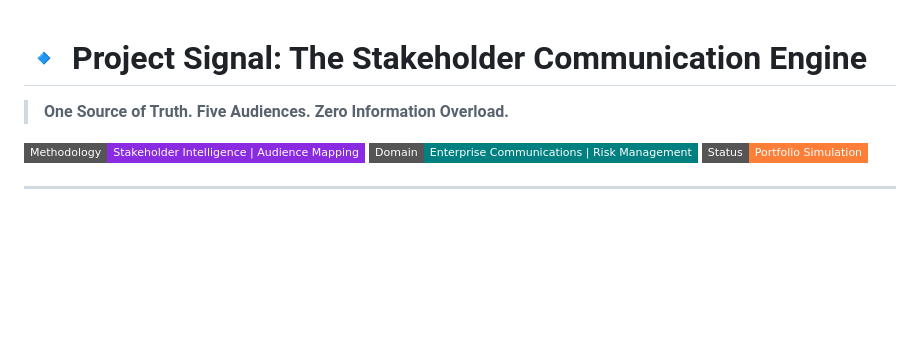
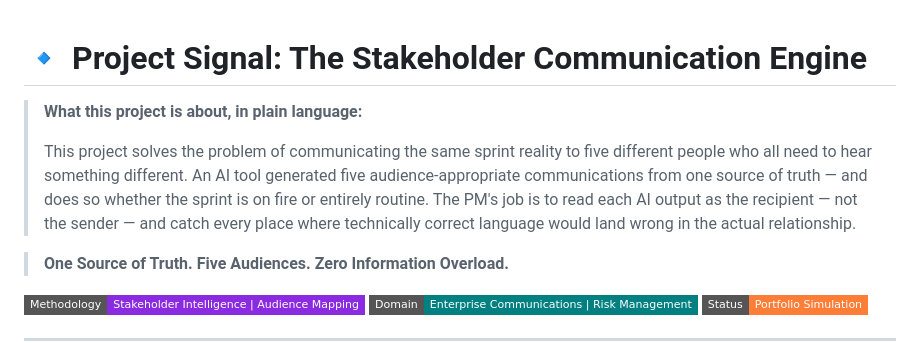
Before and after one commit to zinaleeHQ/project-signal, a Markdown page: README.md, the part around the change. Rendered like a GitHub page; badges without logos; blank space fills up the shorter version.

Commit message:
Add plain-language summary box after H1

```diff
--- a/README.md
+++ b/README.md
@@ -1,4 +1,7 @@
 # 🔹 Project Signal: The Stakeholder Communication Engine
+> **What this project is about, in plain language:**
+>
+> This project solves the problem of communicating the same sprint reality to five different people who all need to hear something different. An AI tool generated five audience-appropriate communications from one source of truth — and does so whether the sprint is on fire or entirely routine. The PM's job is to read each AI output as the recipient — not the sender — and catch every place where technically correct language would land wrong in the actual relationship.
 
 > **One Source of Truth. Five Audiences. Zero Information Overload.**
 
```
